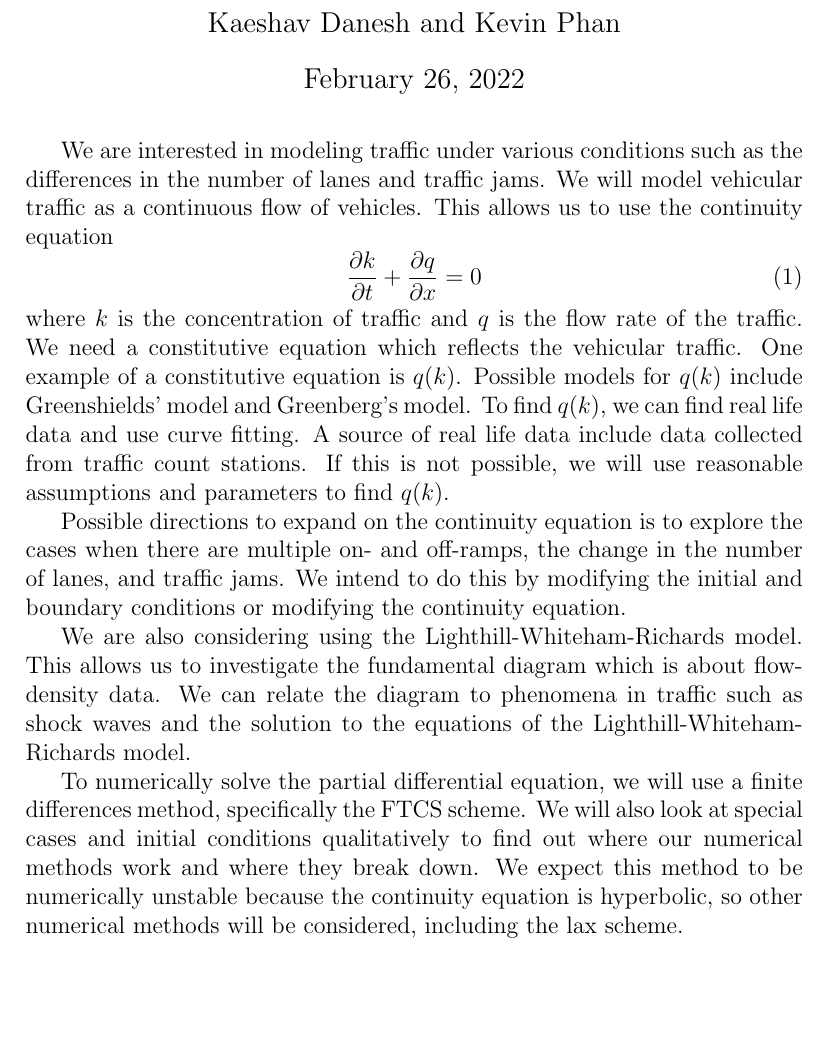
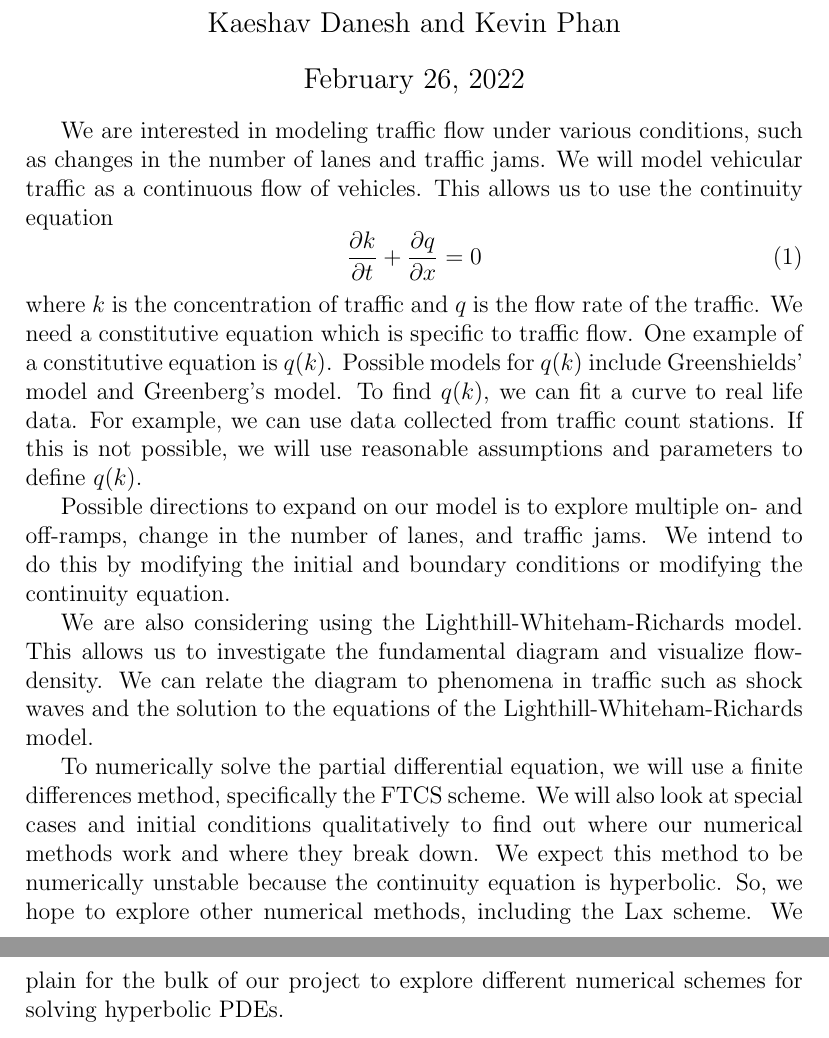
Before and after one commit to ph-kev/Sci-Comp-Project, a LaTeX document (Proposal/proposal.tex): part of the page before the commit and two parts of pages 1 and 2 of 2 after it, the two joined at a grey line, cut so that both start at the same text, the shorter picture padded with empty space. Compiled offline with pdfLaTeX.

Commit message:
final touches

```diff
--- a/Proposal/proposal.tex
+++ b/Proposal/proposal.tex
@@ -10,21 +10,22 @@
 
 % TODO: Figure out the differences between the two models and add possible source of data?
 \title{Project Proposal}
+\vspace{-9mm}
 \author{Kaeshav Danesh and Kevin Phan}
 \date{\today}
 
 \begin{document}
 	\maketitle
-    \vspace{-1mm}
-    We are interested in modeling traffic under various conditions such as the differences in the number of lanes and traffic jams. We will model vehicular traffic as a continuous flow of vehicles. This allows us to use the continuity equation
+    \vspace{-7mm}
+    We are interested in modeling traffic flow under various conditions, such as changes in the number of lanes and traffic jams. We will model vehicular traffic as a continuous flow of vehicles. This allows us to use the continuity equation
     \begin{equation}
         \pdv{k}{t} + \pdv{q}{x} = 0
     \end{equation}
-    where $k$ is the concentration of traffic and $q$ is the flow rate of the traffic. We need a constitutive equation which reflects the vehicular traffic. One example of a constitutive equation is $q(k)$. Possible models for $q(k)$ include Greenshields' model and Greenberg's model. To find $q(k)$, we can find real life data and use curve fitting. A source of real life data include data collected from traffic count stations. If this is not possible, we will use reasonable assumptions and parameters to find $q(k)$.
+    where $k$ is the concentration of traffic and $q$ is the flow rate of the traffic. We need a constitutive equation which is specific to traffic flow. One example of a constitutive equation is $q(k)$. Possible models for $q(k)$ include Greenshields' model and Greenberg's model. To find $q(k)$, we can fit a curve to real life data. For example, we can use data collected from traffic count stations. If this is not possible, we will use reasonable assumptions and parameters to define $q(k)$.
 
-    Possible directions to expand on the continuity equation is to explore the cases when there are multiple on- and off-ramps, the change in the number of lanes, and traffic jams. We intend to do this by modifying the initial and boundary conditions or modifying the continuity equation.
+    Possible directions to expand on our model is to explore multiple on- and off-ramps, change in the number of lanes, and traffic jams. We intend to do this by modifying the initial and boundary conditions or modifying the continuity equation.
 
-    We are also considering using the Lighthill-Whiteham-Richards model. This allows us to investigate the fundamental diagram which is about flow-density data. We can relate the diagram to phenomena in traffic such as shock waves and the solution to the equations of the Lighthill-Whiteham-Richards model.
+    We are also considering using the Lighthill-Whiteham-Richards model. This allows us to investigate the fundamental diagram and visualize flow-density. We can relate the diagram to phenomena in traffic such as shock waves and the solution to the equations of the Lighthill-Whiteham-Richards model.
 
-    To numerically solve the partial differential equation, we will use a finite differences method, specifically the FTCS scheme.  We will also look at special cases and initial conditions qualitatively to find out where our numerical methods work and where they break down. We expect this method to be numerically unstable because the continuity equation is hyperbolic, so other numerical methods will be considered, including the lax scheme.
+    To numerically solve the partial differential equation, we will use a finite differences method, specifically the FTCS scheme.  We will also look at special cases and initial conditions qualitatively to find out where our numerical methods work and where they break down. We expect this method to be numerically unstable because the continuity equation is hyperbolic. So, we hope to explore other numerical methods, including the Lax scheme. We plain for the bulk of our project to explore different numerical schemes for solving hyperbolic PDEs.
 \end{document}
```
Also changed, not shown: Proposal/proposal.pdf.
